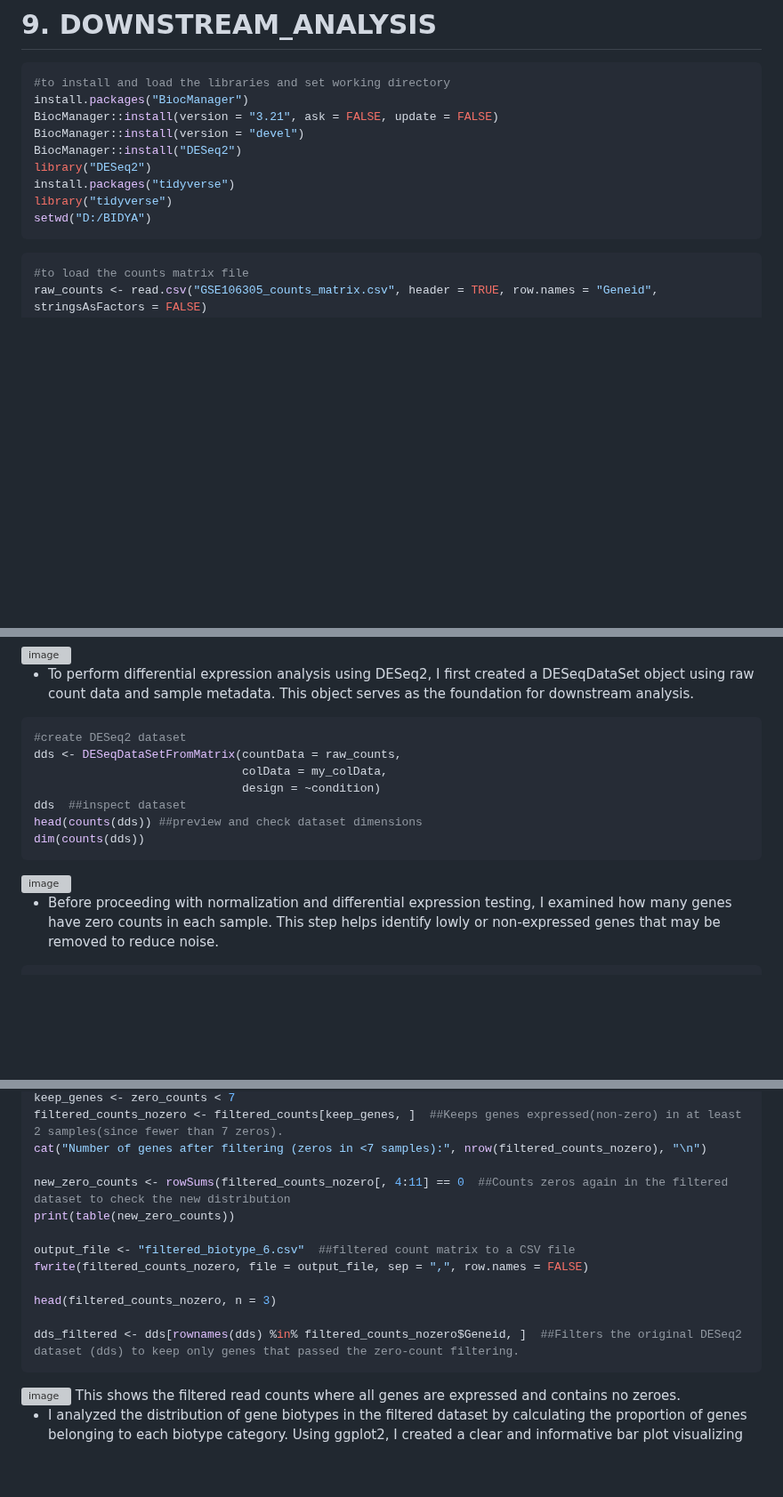
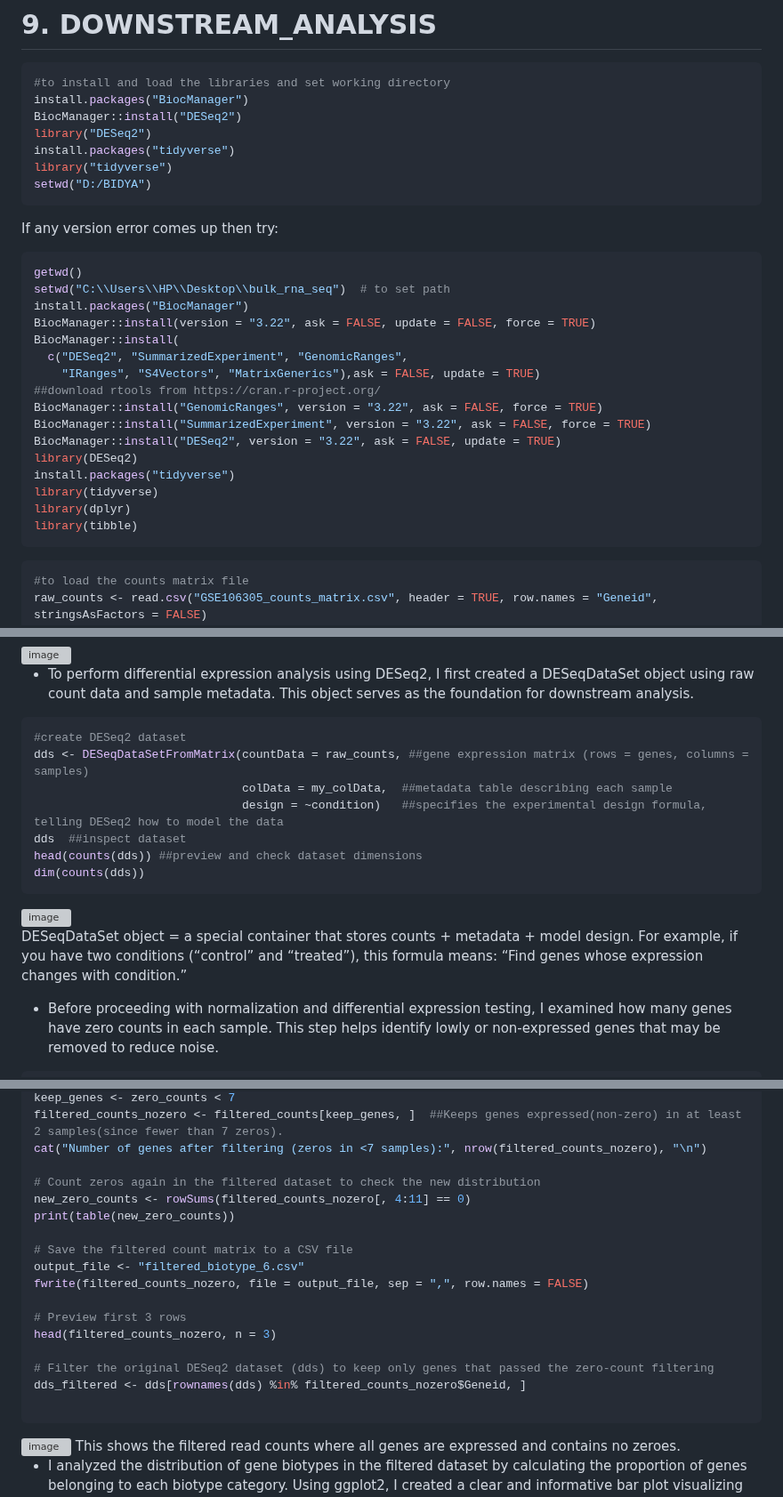
Before and after one commit to Bidya122/Bulk_RNAseq_Analysis, a Markdown page: README.md, 3 parts joined by grey strips. Shown at 89% size. GitHub-like rendering; blank space fills up the shorter version; grey boxes are pictures that could not be loaded.

````diff
--- a/README.md
+++ b/README.md
@@ -568,15 +568,31 @@ sudo systemctl status rstudio-server
 ```bash
 #to install and load the libraries and set working directory
 install.packages("BiocManager")
-BiocManager::install(version = "3.21", ask = FALSE, update = FALSE)
-BiocManager::install(version = "devel")
 BiocManager::install("DESeq2")
 library("DESeq2")
 install.packages("tidyverse")
 library("tidyverse")
 setwd("D:/BIDYA")
 ```
-
+If any version error comes up then try:
+```bash
+getwd()
+setwd("C:\\Users\\HP\\Desktop\\bulk_rna_seq")  # to set path
+install.packages("BiocManager")
+BiocManager::install(version = "3.22", ask = FALSE, update = FALSE, force = TRUE)
+BiocManager::install(
+  c("DESeq2", "SummarizedExperiment", "GenomicRanges",
+    "IRanges", "S4Vectors", "MatrixGenerics"),ask = FALSE, update = TRUE)
+##download rtools from https://cran.r-project.org/
+BiocManager::install("GenomicRanges", version = "3.22", ask = FALSE, force = TRUE)
+BiocManager::install("SummarizedExperiment", version = "3.22", ask = FALSE, force = TRUE)
+BiocManager::install("DESeq2", version = "3.22", ask = FALSE, update = TRUE)
+library(DESeq2)
+install.packages("tidyverse")
+library(tidyverse)
+library(dplyr)
+library(tibble)
+```
 ```bash
 #to load the counts matrix file
 raw_counts <- read.csv("GSE106305_counts_matrix.csv", header = TRUE, row.names = "Geneid", stringsAsFactors = FALSE)
@@ -612,14 +628,17 @@ head(my_colData)
 - To perform differential expression analysis using DESeq2, I first created a DESeqDataSet object using raw count data and sample metadata. This object serves as the foundation for downstream analysis.
 ```bash
 #create DESeq2 dataset
-dds <- DESeqDataSetFromMatrix(countData = raw_counts,
-                              colData = my_colData,
-                              design = ~condition)
+dds <- DESeqDataSetFromMatrix(countData = raw_counts, ##gene expression matrix (rows = genes, columns = samples)
+                              colData = my_colData,  ##metadata table describing each sample
+                              design = ~condition)   ##specifies the experimental design formula, telling DESeq2 how to model the data
 dds  ##inspect dataset
 head(counts(dds)) ##preview and check dataset dimensions
 dim(counts(dds))
 ```
 <img width="1494" height="573" alt="image" src="https://github.com/user-attachments/assets/3f91073d-5734-4830-9d00-ea6f43df2905" />
+
+DESeqDataSet object = a special container that stores counts + metadata + model design. For example, if you have two conditions (“control” and “treated”), this formula means:
+“Find genes whose expression changes with condition.”
 
 - Before proceeding with normalization and differential expression testing, I examined how many genes have zero counts in each sample. This step helps identify lowly or non-expressed genes that may be removed to reduce noise.
 
@@ -716,15 +735,20 @@ keep_genes <- zero_counts < 7
 filtered_counts_nozero <- filtered_counts[keep_genes, ]  ##Keeps genes expressed(non-zero) in at least 2 samples(since fewer than 7 zeros).
 cat("Number of genes after filtering (zeros in <7 samples):", nrow(filtered_counts_nozero), "\n")
 
-new_zero_counts <- rowSums(filtered_counts_nozero[, 4:11] == 0  ##Counts zeros again in the filtered dataset to check the new distribution
+# Count zeros again in the filtered dataset to check the new distribution
+new_zero_counts <- rowSums(filtered_counts_nozero[, 4:11] == 0)
 print(table(new_zero_counts))
 
-output_file <- "filtered_biotype_6.csv"  ##filtered count matrix to a CSV file
+# Save the filtered count matrix to a CSV file
+output_file <- "filtered_biotype_6.csv"
 fwrite(filtered_counts_nozero, file = output_file, sep = ",", row.names = FALSE)
 
+# Preview first 3 rows
 head(filtered_counts_nozero, n = 3)
 
-dds_filtered <- dds[rownames(dds) %in% filtered_counts_nozero$Geneid, ]  ##Filters the original DESeq2 dataset (dds) to keep only genes that passed the zero-count filtering.
+# Filter the original DESeq2 dataset (dds) to keep only genes that passed the zero-count filtering
+dds_filtered <- dds[rownames(dds) %in% filtered_counts_nozero$Geneid, ]
+
 ```
 
 <img width="1527" height="234" alt="image" src="https://github.com/user-attachments/assets/a0e78145-979d-4b78-bc7e-393461615d1e" />
````
Also changed, not shown: other parts of README.md (+9 -5 lines).
